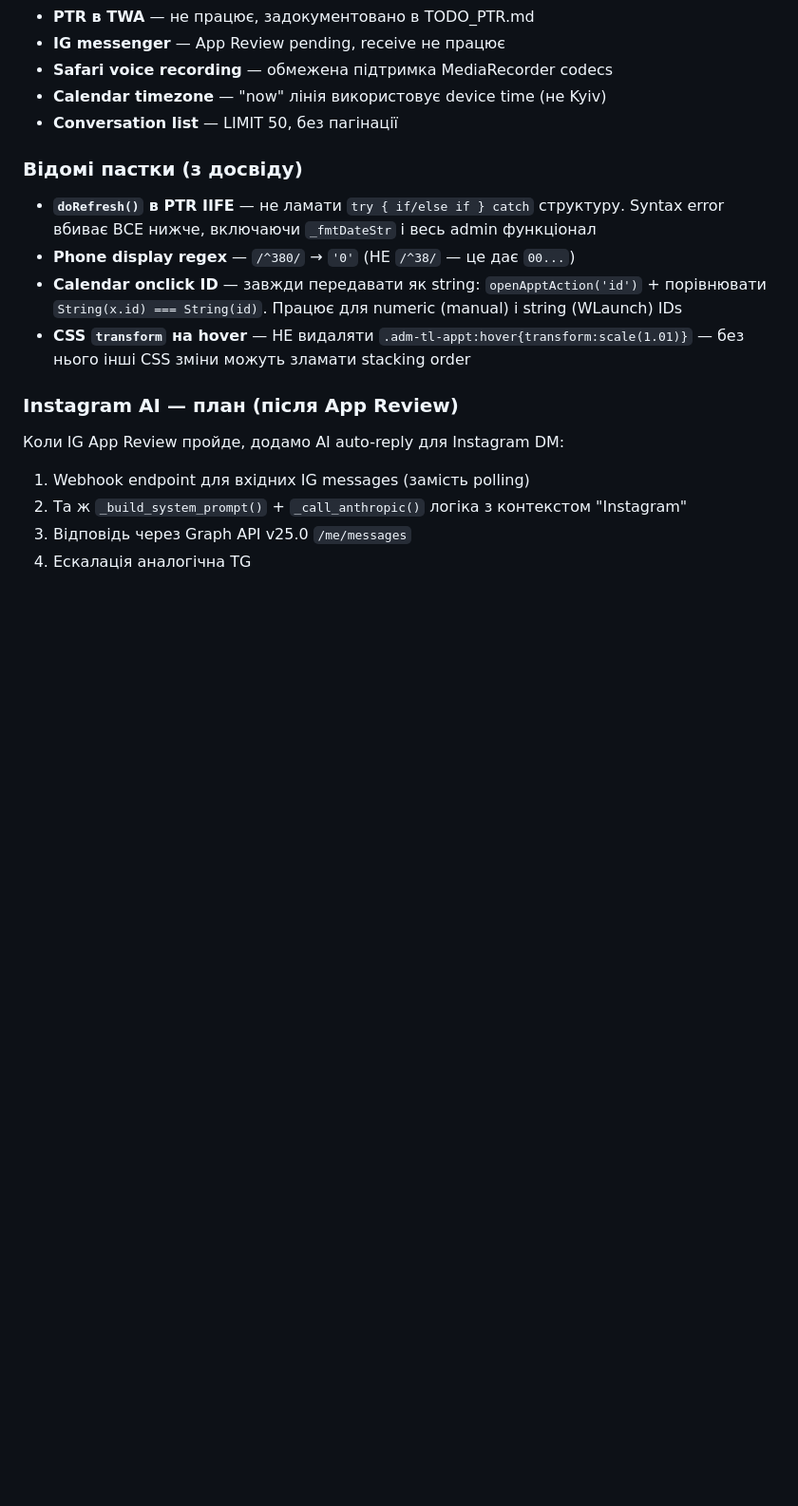
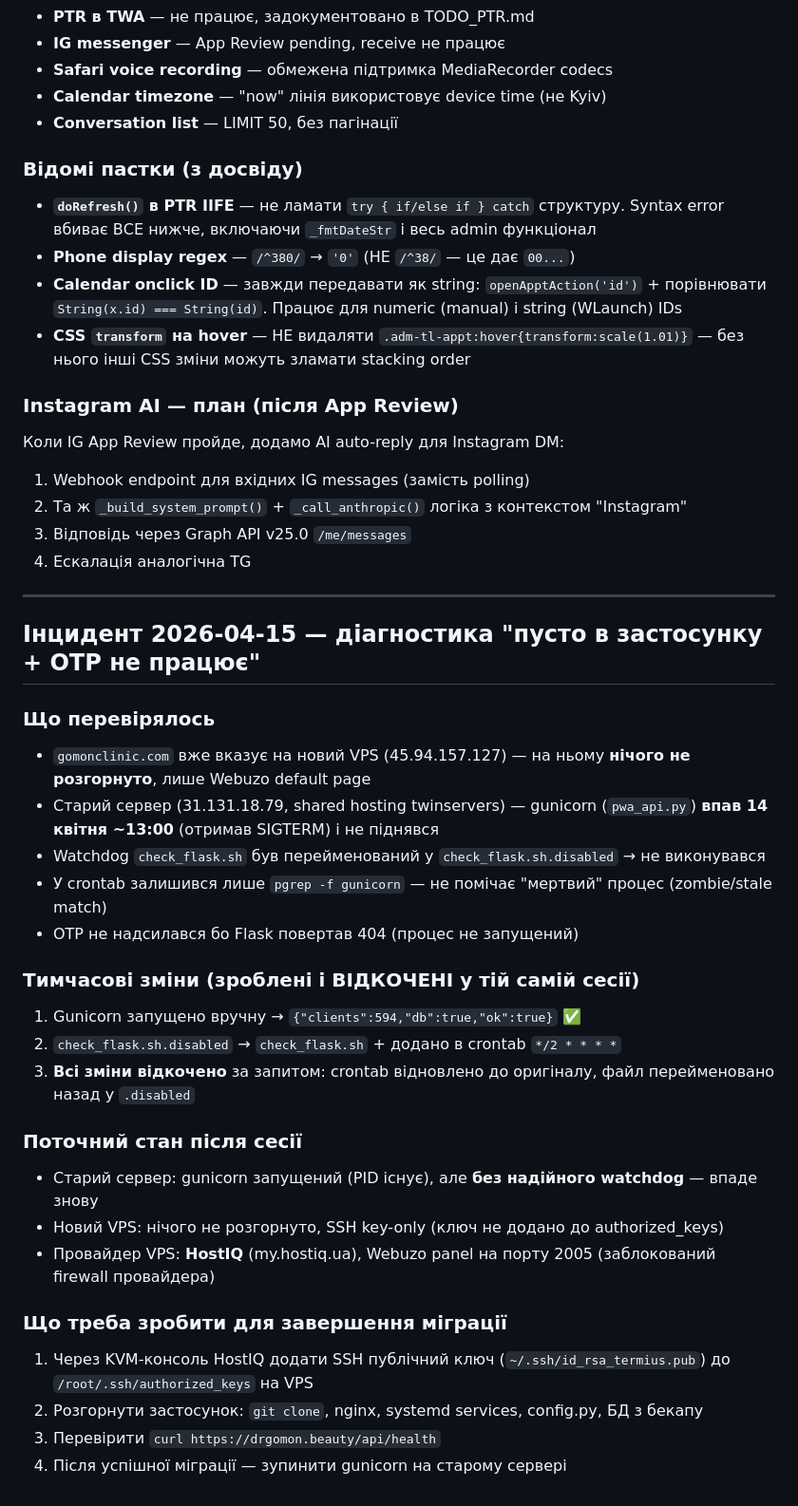
Before and after one commit to I7AJIJIbI4/gomon_server, a Markdown page: CLAUDE.md, the part around one of its changes. Shown at 95% size. Drawn GitHub-style; blank space fills up the shorter version.

Commit message:
docs: incident 2026-04-15 — VPS migration status + old server watchdog state
- Позначено що міграція НЕ завершена: VPS порожній, домен вже вказує туди
- Задокументовано причини збою: gunicorn впав 14 квітня, check_flask.sh.disabled,
  cron pgrep не виявляє мертвий процес
- Зафіксовано тимчасові зміни які були зроблені і відкочені в тій самій сесії
- Додано інструкцію як отримати SSH-доступ до VPS через HostIQ KVM-консоль
- Додано секцію "Що треба зробити для завершення міграції"

Co-Authored-By: Claude Sonnet 4.6 <noreply@anthropic.com>

```diff
--- a/CLAUDE.md
+++ b/CLAUDE.md
@@ -982,3 +992,30 @@ chat_id TEXT PRIMARY KEY, biz_conn_id TEXT NOT NULL
 2. Та ж `_build_system_prompt()` + `_call_anthropic()` логіка з контекстом "Instagram"
 3. Відповідь через Graph API v25.0 `/me/messages`
 4. Ескалація аналогічна TG
+
+---
+
+## Інцидент 2026-04-15 — діагностика "пусто в застосунку + OTP не працює"
+
+### Що перевірялось
+- `gomonclinic.com` вже вказує на новий VPS (45.94.157.127) — на ньому **нічого не розгорнуто**, лише Webuzo default page
+- Старий сервер (31.131.18.79, shared hosting twinservers) — gunicorn (`pwa_api.py`) **впав 14 квітня ~13:00** (отримав SIGTERM) і не піднявся
+- Watchdog `check_flask.sh` був перейменований у `check_flask.sh.disabled` → не виконувався
+- У crontab залишився лише `pgrep -f gunicorn` — не помічає "мертвий" процес (zombie/stale match)
+- OTP не надсилався бо Flask повертав 404 (процес не запущений)
+
+### Тимчасові зміни (зроблені і ВІДКОЧЕНІ у тій самій сесії)
+1. Gunicorn запущено вручну → `{"clients":594,"db":true,"ok":true}` ✅
+2. `check_flask.sh.disabled` → `check_flask.sh` + додано в crontab `*/2 * * * *`
+3. **Всі зміни відкочено** за запитом: crontab відновлено до оригіналу, файл перейменовано назад у `.disabled`
+
+### Поточний стан після сесії
+- Старий сервер: gunicorn запущений (PID існує), але **без надійного watchdog** — впаде знову
+- Новий VPS: нічого не розгорнуто, SSH key-only (ключ не додано до authorized_keys)
+- Провайдер VPS: **HostIQ** (my.hostiq.ua), Webuzo panel на порту 2005 (заблокований firewall провайдера)
+
+### Що треба зробити для завершення міграції
+1. Через KVM-консоль HostIQ додати SSH публічний ключ (`~/.ssh/id_rsa_termius.pub`) до `/root/.ssh/authorized_keys` на VPS
+2. Розгорнути застосунок: `git clone`, nginx, systemd services, config.py, БД з бекапу
+3. Перевірити `curl https://drgomon.beauty/api/health`
+4. Після успішної міграції — зупинити gunicorn на старому сервері
```
Also changed, not shown: other parts of CLAUDE.md (+12 -2 lines).
